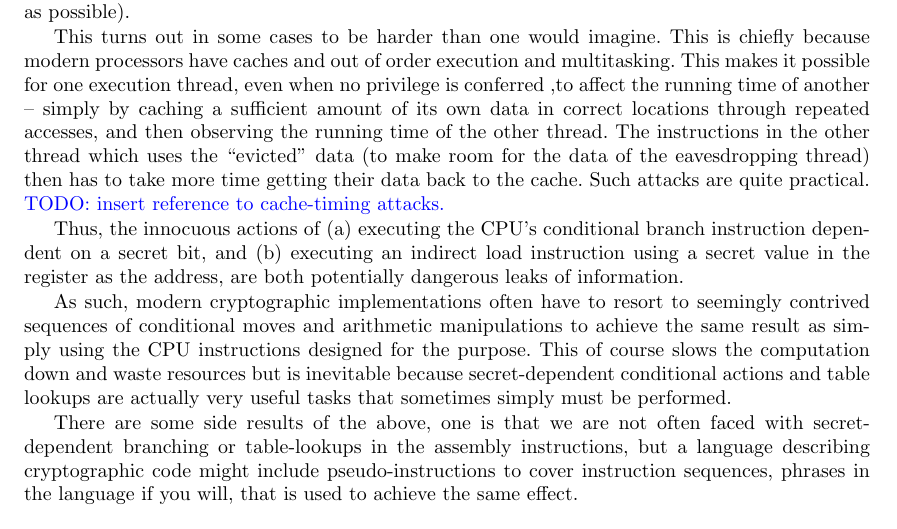
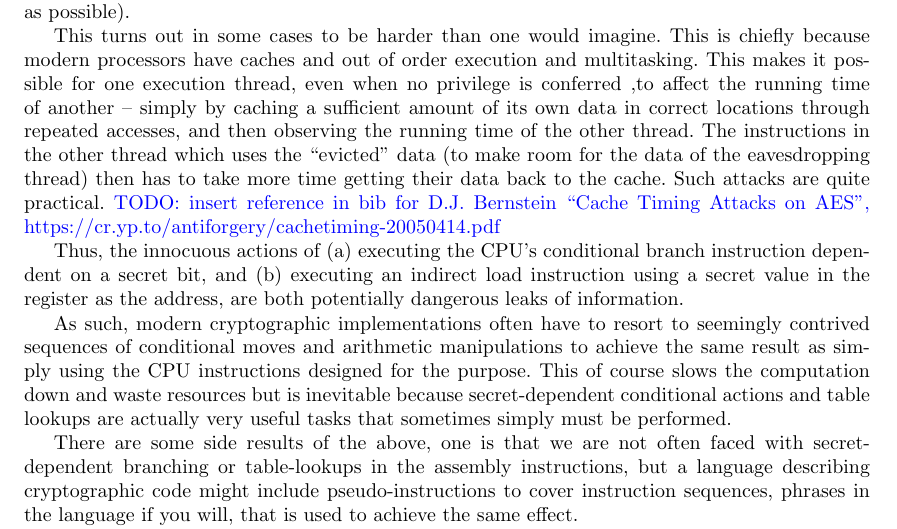
Before and after one commit to fmlab-iis/certified-constructs, a LaTeX paper (paper/certified_vcg.tex, which reads paper/dsl.tex): part of page 3 of 15, cut so that both start at the same text. Compiled offline with pdfLaTeX.

Commit message:
*** empty log message ***

```diff
--- a/paper/dsl.tex
+++ b/paper/dsl.tex
@@ -18,7 +18,8 @@ observing the running time of the other thread. The instructions in
 the other thread which uses the ``evicted'' data (to make room for the
 data of the eavesdropping thread) then has to take more time getting
 their data back to the cache. Such attacks are quite practical.
-\todo{insert reference to cache-timing attacks.}
+\todo{insert reference in bib for D.J. Bernstein ``Cache Timing Attacks on AES'',
+https://cr.yp.to/antiforgery/cachetiming-20050414.pdf}
 
 Thus, the innocuous actions of (a) executing the CPU's conditional
 branch instruction dependent on a secret bit, and (b) executing an
```
Also changed, not shown: paper/dsl.tex (7 more changed lines).
